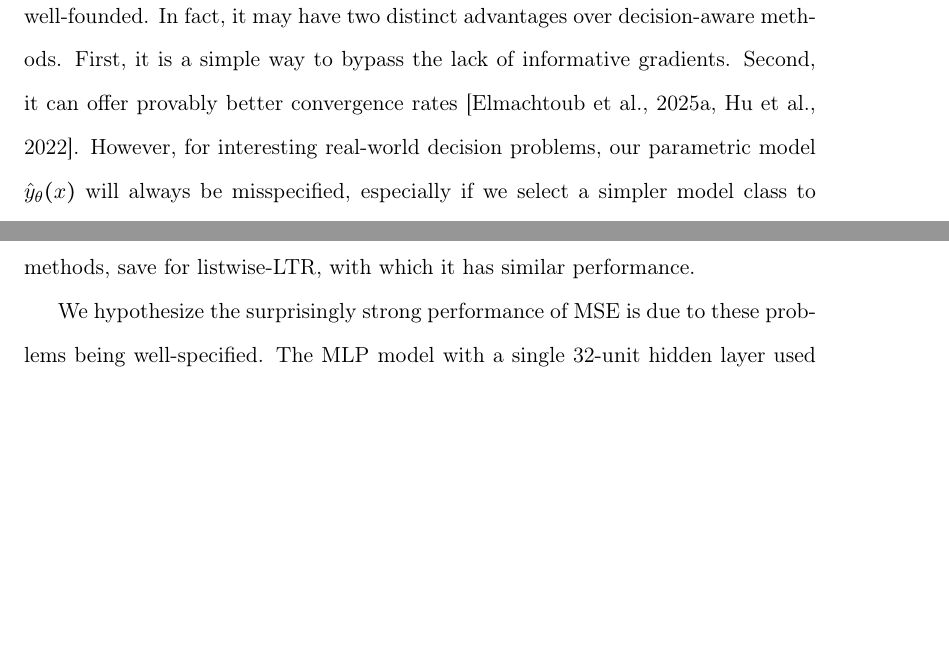
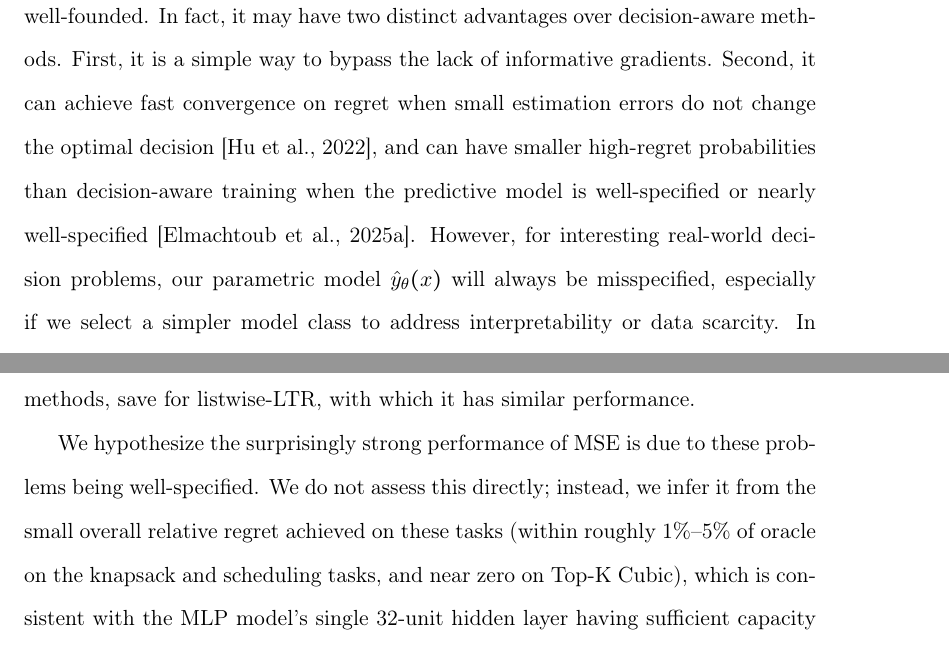
Before and after one commit to kheuton/Thesis, a LaTeX thesis (thesis_main.tex, which reads content/chapters/dpo/sec_expt_bench.tex, content/chapters/dpo/sec_methods.tex): two parts of pages 61 and 69 of 116 before the commit and two parts of pages 61 and 70 of 116 after it, joined at a grey line, cut so that both start at the same text, the shorter picture padded with empty space. Compiled offline with pdfLaTeX.

Commit message:
polish advisor v2 fixes: convergence-rates claim (p.62) and well-specified regret context (p.70)

```diff
--- a/content/chapters/dpo/sec_expt_bench.tex
+++ b/content/chapters/dpo/sec_expt_bench.tex
@@ -26,7 +26,7 @@ Tab.~\ref{tab:decision-problems} formally states the decision problem solved in
 \subsection{Well-Specified Regime: MSE Wins or Ties}
 We report the results of this exercise for the Knapsack (real and synthetic), Scheduling, Top-K, and Bipartite Matching tasks in Figure \ref{fig:bench_bump}. We group these 5 tasks together post-hoc, based on the empirical finding that MSE is superior to nearly all methods, save for listwise-LTR, with which it has similar performance.
 
-We hypothesize the surprisingly strong performance of MSE is due to these problems being well-specified. The MLP model with a single 32-unit hidden layer used by the benchmark has sufficient capacity to represent the relatively simple data generating processes in these tasks. Although the energy data is real-world, it consists of hourly energy prices, which follow a predictable pattern that is easily learned by a small neural network with little distribution shift between train and test. Indeed in the Top-K (Cubic) task, we see that some methods are capable of virtually 0 prediction error on heldout data. The knapsack and scheduling tasks show a similar scenario: relative regret is between $1\%-5\%$.
+We hypothesize the surprisingly strong performance of MSE is due to these problems being well-specified. We do not assess this directly; instead, we infer it from the small overall relative regret achieved on these tasks (within roughly 1\%--5\% of oracle on the knapsack and scheduling tasks, and near zero on Top-K Cubic), which is consistent with the MLP model's single 32-unit hidden layer having sufficient capacity to represent the relatively simple data generating processes here. Although the energy data is real-world, it consists of hourly energy prices, which follow a predictable pattern that is easily learned by a small neural network with little distribution shift between train and test. Indeed in the Top-K (Cubic) task, we see that some methods are capable of virtually 0 prediction error on heldout data. The knapsack and scheduling tasks show a similar scenario: relative regret is between $1\%-5\%$.
 
 The bipartite matching task is an exception. We see that LTR methods are generally capable of approximately $90\%$ relative regret, while MSE is near $92\%$. Given the large gap between the predicted decisions and optimal, this task may be too difficult for any extant method with only 20 training examples. The sparse bag-of-words features available are also not informative enough to learn the citation patterns.
 
--- a/content/chapters/dpo/sec_methods.tex
+++ b/content/chapters/dpo/sec_methods.tex
@@ -42,7 +42,7 @@ Here, neither decision variable $z$ nor the cost function $c$ has any direct rol
 
 This estimation strategy can be used in a simple two-stage approach for decision-making. First, estimate $\theta$ by minimizing MSE. Once $\theta$ has been estimated, in the second stage we make instance-specific decisions via Eq.~\eqref{eq:decisions}. We use ``two-stage'' to denote the decoupled training pipeline, where $\theta$ is fit without reference to the cost $c$. Decision-aware methods, by contrast, fold $c$ into training even though they too solve Eq.~\eqref{eq:decisions} at test time.
 
-When the probabilistic model is \emph{well-specified}, meaning the chosen parametric model class contains the true data-generating process, this two-stage approach is well-founded. In fact, it may have two distinct advantages over decision-aware methods. First, it is a simple way to bypass the lack of informative gradients. Second, it can offer provably better convergence rates~\citep{elmachtoubDissectingImpactModel2025, huFastRatesContextual2022}. However, for interesting real-world decision problems, our parametric model $\hat{y}_{\theta}(x)$ will always be misspecified, especially if we select a simpler model class to address interpretability or data scarcity. In these more realistic cases, training with a decision-aware objective can lead to better downstream decisions.
+When the probabilistic model is \emph{well-specified}, meaning the chosen parametric model class contains the true data-generating process, this two-stage approach is well-founded. In fact, it may have two distinct advantages over decision-aware methods. First, it is a simple way to bypass the lack of informative gradients. Second, it can achieve fast convergence on regret when small estimation errors do not change the optimal decision \citep{huFastRatesContextual2022}, and can have smaller high-regret probabilities than decision-aware training when the predictive model is well-specified or nearly well-specified \citep{elmachtoubDissectingImpactModel2025}. However, for interesting real-world decision problems, our parametric model $\hat{y}_{\theta}(x)$ will always be misspecified, especially if we select a simpler model class to address interpretability or data scarcity. In these more realistic cases, training with a decision-aware objective can lead to better downstream decisions.
 
 \textbf{Decision-aware training.}
 End-to-end decision-aware methods seek an estimated $\theta$ that is deliberately steered to deliver good decisions via Eq.~\eqref{eq:decisions}. Methods that pursue this kind of objective are interchangeably called decision-aware learning, decision-focused learning, or predict-and-optimize (PnO) in the literature. This approach to training directly seeks to minimize the decision cost
```
